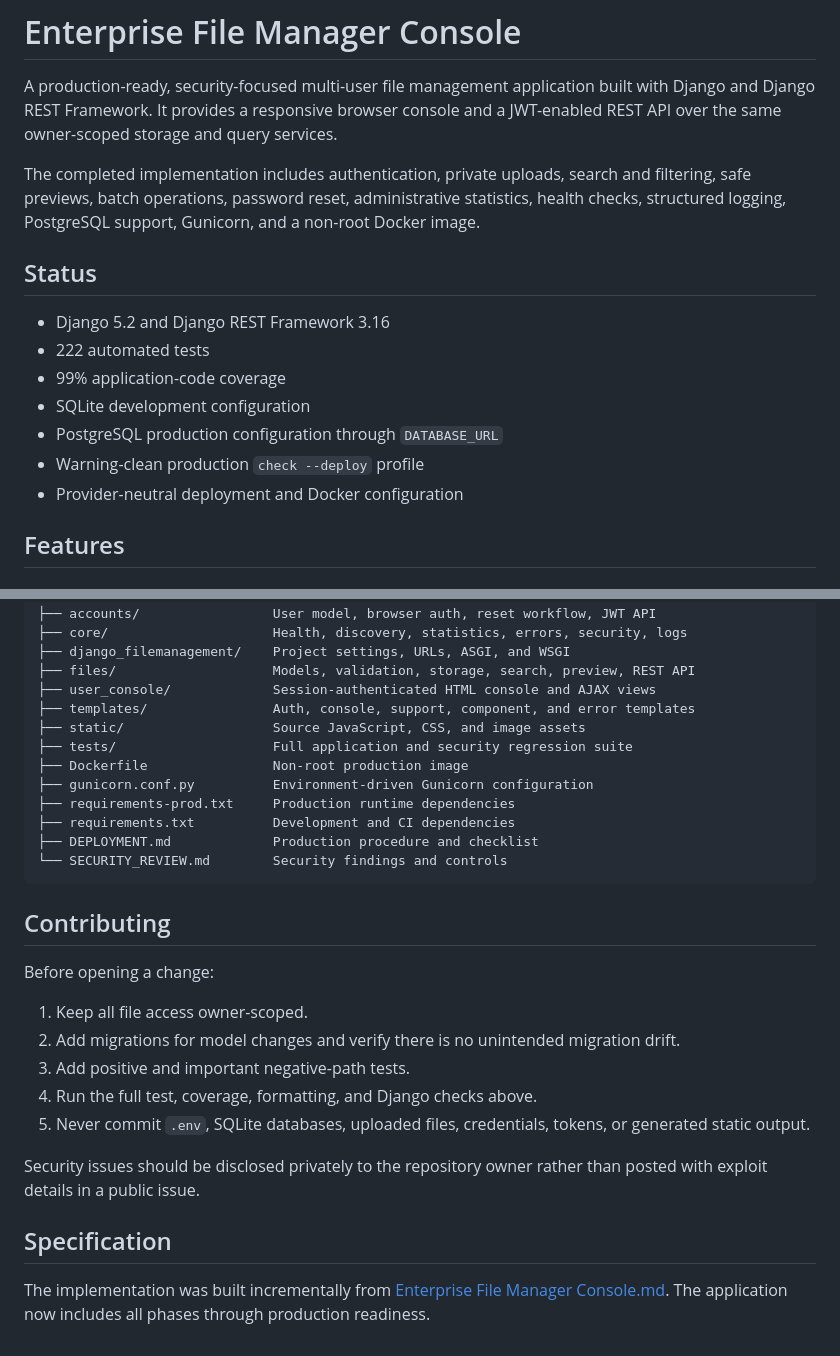
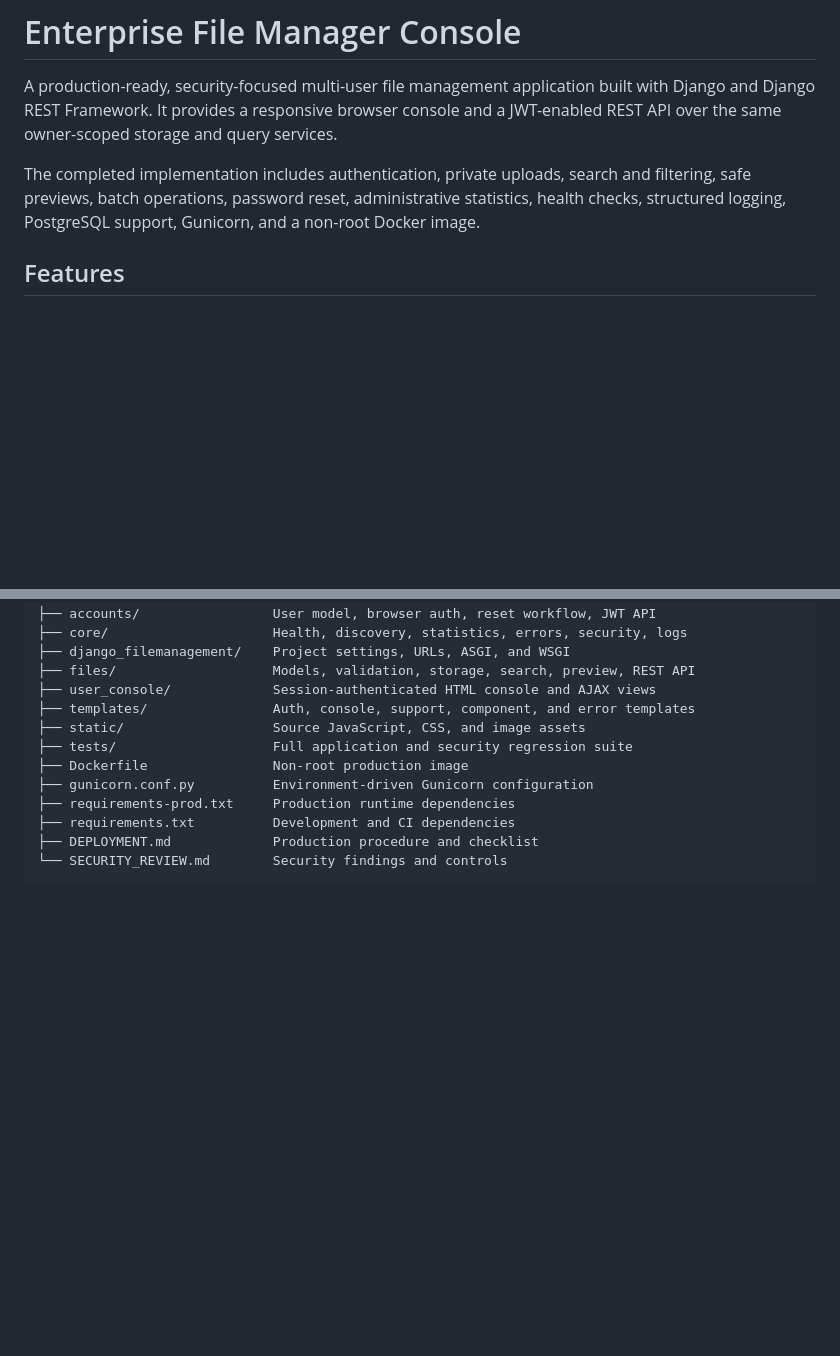
Before and after one commit to srinivas-malyala/Django_File_Manager, a Markdown page: README.md, 2 parts joined by grey strips. Rendered like a GitHub page; blank space fills up the shorter version.

````diff
--- a/README.md
+++ b/README.md
@@ -4,15 +4,6 @@ A production-ready, security-focused multi-user file management application buil
 
 The completed implementation includes authentication, private uploads, search and filtering, safe previews, batch operations, password reset, administrative statistics, health checks, structured logging, PostgreSQL support, Gunicorn, and a non-root Docker image.
 
-## Status
-
-- Django 5.2 and Django REST Framework 3.16
-- 222 automated tests
-- 99% application-code coverage
-- SQLite development configuration
-- PostgreSQL production configuration through `DATABASE_URL`
-- Warning-clean production `check --deploy` profile
-- Provider-neutral deployment and Docker configuration
 
 ## Features
 
@@ -404,19 +395,3 @@ Production requires PostgreSQL, durable private media storage, SMTP for password
 ├── DEPLOYMENT.md             Production procedure and checklist
 └── SECURITY_REVIEW.md        Security findings and controls
 ```
-
-## Contributing
-
-Before opening a change:
-
-1. Keep all file access owner-scoped.
-2. Add migrations for model changes and verify there is no unintended migration drift.
-3. Add positive and important negative-path tests.
-4. Run the full test, coverage, formatting, and Django checks above.
-5. Never commit `.env`, SQLite databases, uploaded files, credentials, tokens, or generated static output.
-
-Security issues should be disclosed privately to the repository owner rather than posted with exploit details in a public issue.
-
-## Specification
-
-The implementation was built incrementally from [Enterprise File Manager Console.md](Enterprise%20File%20Manager%20Console.md). The application now includes all phases through production readiness.
````
